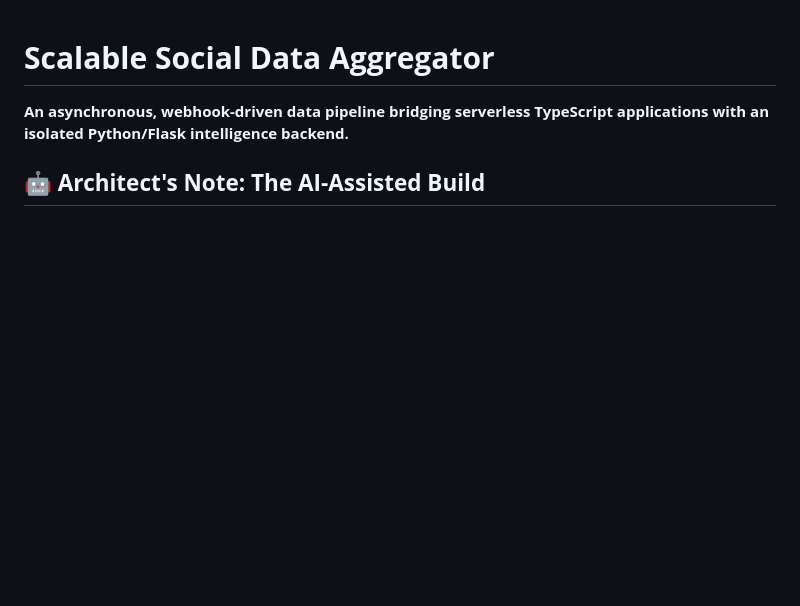
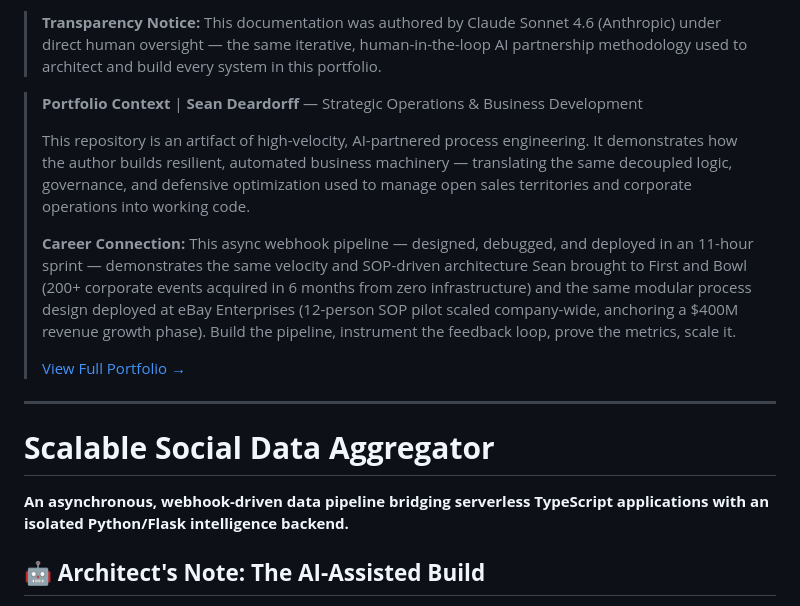
Before and after one commit to metakong/scalable-social-data-aggregator, a Markdown page: README.md, the part around the change. Rendered like a GitHub page; blank space fills up the shorter version.

Commit message:
Add portfolio header block with career connection and transparency notice
Co-Authored-By: Claude Sonnet 4.6 <noreply@anthropic.com>

```diff
--- a/README.md
+++ b/README.md
@@ -1,3 +1,15 @@
+> **Transparency Notice:** This documentation was authored by Claude Sonnet 4.6 (Anthropic) under direct human oversight — the same iterative, human-in-the-loop AI partnership methodology used to architect and build every system in this portfolio.
+
+> **Portfolio Context** | **Sean Deardorff** — Strategic Operations & Business Development
+>
+> This repository is an artifact of high-velocity, AI-partnered process engineering. It demonstrates how the author builds resilient, automated business machinery — translating the same decoupled logic, governance, and defensive optimization used to manage open sales territories and corporate operations into working code.
+>
+> **Career Connection:** This async webhook pipeline — designed, debugged, and deployed in an 11-hour sprint — demonstrates the same velocity and SOP-driven architecture Sean brought to First and Bowl (200+ corporate events acquired in 6 months from zero infrastructure) and the same modular process design deployed at eBay Enterprises (12-person SOP pilot scaled company-wide, anchoring a $400M revenue growth phase). Build the pipeline, instrument the feedback loop, prove the metrics, scale it.
+>
+> [View Full Portfolio →](https://github.com/metakong/sean-deardorff)
+
+---
+
 # **Scalable Social Data Aggregator**
 
 **An asynchronous, webhook-driven data pipeline bridging serverless TypeScript applications with an isolated Python/Flask intelligence backend.**
```
